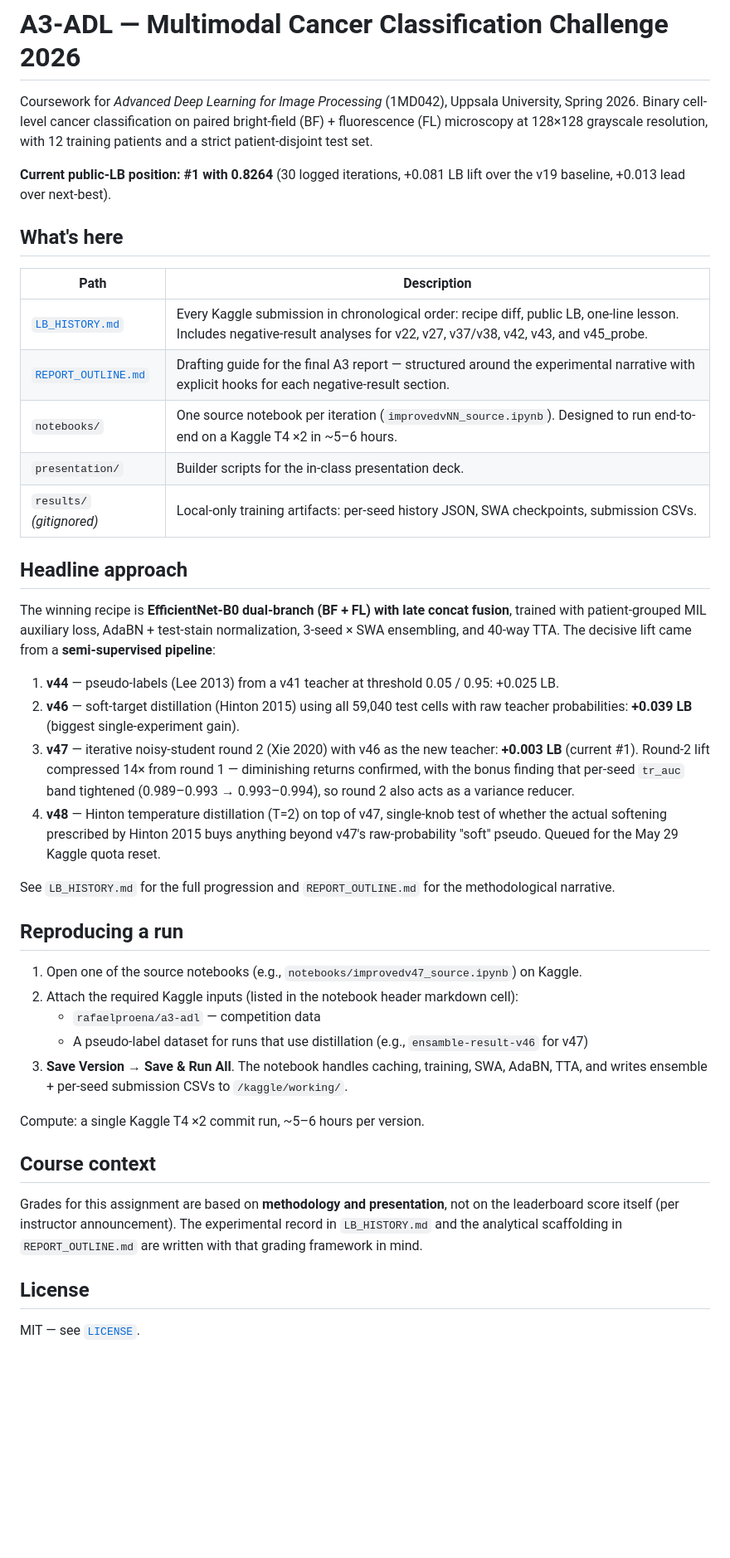
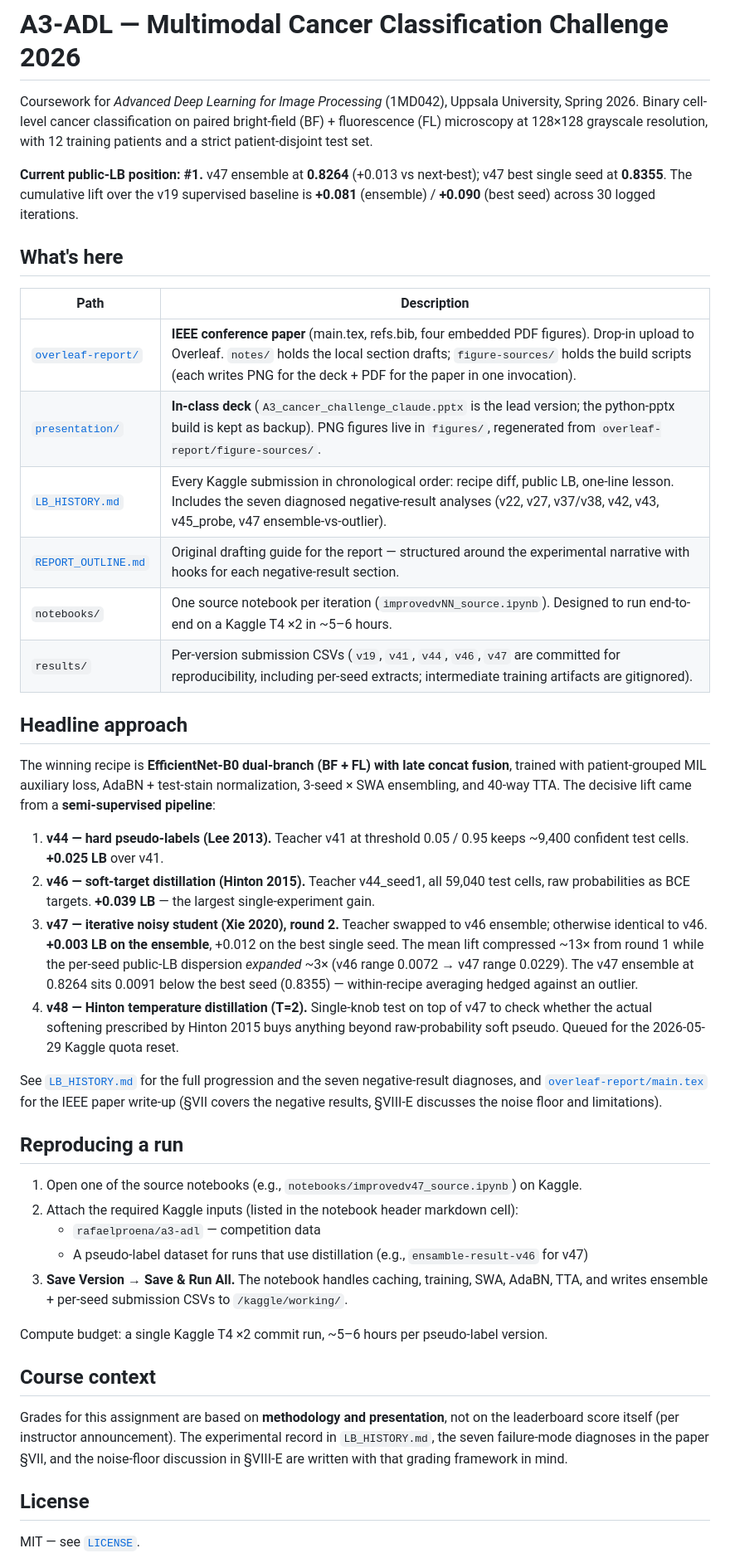
Before and after one commit to rafallex/multimodal-microscopy-distillation, a Markdown page: README.md, the part around the change. Shown at 83% size. Rendered like a GitHub page; blank space fills up the shorter version.

Commit message:
docs: correct v47 findings on per-seed LB variance and update progression figures

```diff
--- a/README.md
+++ b/README.md
@@ -2,28 +2,29 @@
 
 Coursework for *Advanced Deep Learning for Image Processing* (1MD042), Uppsala University, Spring 2026. Binary cell-level cancer classification on paired bright-field (BF) + fluorescence (FL) microscopy at 128×128 grayscale resolution, with 12 training patients and a strict patient-disjoint test set.
 
-**Current public-LB position: #1 with 0.8264** (30 logged iterations, +0.081 LB lift over the v19 baseline, +0.013 lead over next-best).
+**Current public-LB position: #1.** v47 ensemble at **0.8264** (+0.013 vs next-best); v47 best single seed at **0.8355**. The cumulative lift over the v19 supervised baseline is **+0.081** (ensemble) / **+0.090** (best seed) across 30 logged iterations.
 
 ## What's here
 
 | Path | Description |
 |---|---|
-| [`LB_HISTORY.md`](LB_HISTORY.md) | Every Kaggle submission in chronological order: recipe diff, public LB, one-line lesson. Includes negative-result analyses for v22, v27, v37/v38, v42, v43, and v45_probe. |
-| [`REPORT_OUTLINE.md`](REPORT_OUTLINE.md) | Drafting guide for the final A3 report — structured around the experimental narrative with explicit hooks for each negative-result section. |
+| [`overleaf-report/`](overleaf-report/) | **IEEE conference paper** (main.tex, refs.bib, four embedded PDF figures). Drop-in upload to Overleaf. `notes/` holds the local section drafts; `figure-sources/` holds the build scripts (each writes PNG for the deck + PDF for the paper in one invocation). |
+| [`presentation/`](presentation/) | **In-class deck** (`A3_cancer_challenge_claude.pptx` is the lead version; the python-pptx build is kept as backup). PNG figures live in `figures/`, regenerated from `overleaf-report/figure-sources/`. |
+| [`LB_HISTORY.md`](LB_HISTORY.md) | Every Kaggle submission in chronological order: recipe diff, public LB, one-line lesson. Includes the seven diagnosed negative-result analyses (v22, v27, v37/v38, v42, v43, v45_probe, v47 ensemble-vs-outlier). |
+| [`REPORT_OUTLINE.md`](REPORT_OUTLINE.md) | Original drafting guide for the report — structured around the experimental narrative with hooks for each negative-result section. |
 | `notebooks/` | One source notebook per iteration (`improvedvNN_source.ipynb`). Designed to run end-to-end on a Kaggle T4 ×2 in ~5–6 hours. |
-| `presentation/` | Builder scripts for the in-class presentation deck. |
-| `results/` *(gitignored)* | Local-only training artifacts: per-seed history JSON, SWA checkpoints, submission CSVs. |
+| `results/` | Per-version submission CSVs (`v19`, `v41`, `v44`, `v46`, `v47` are committed for reproducibility, including per-seed extracts; intermediate training artifacts are gitignored). |
 
 ## Headline approach
 
 The winning recipe is **EfficientNet-B0 dual-branch (BF + FL) with late concat fusion**, trained with patient-grouped MIL auxiliary loss, AdaBN + test-stain normalization, 3-seed × SWA ensembling, and 40-way TTA. The decisive lift came from a **semi-supervised pipeline**:
 
-1. **v44** — pseudo-labels (Lee 2013) from a v41 teacher at threshold 0.05 / 0.95: +0.025 LB.
-2. **v46** — soft-target distillation (Hinton 2015) using all 59,040 test cells with raw teacher probabilities: **+0.039 LB** (biggest single-experiment gain).
-3. **v47** — iterative noisy-student round 2 (Xie 2020) with v46 as the new teacher: **+0.003 LB** (current #1). Round-2 lift compressed 14× from round 1 — diminishing returns confirmed, with the bonus finding that per-seed `tr_auc` band tightened (0.989–0.993 → 0.993–0.994), so round 2 also acts as a variance reducer.
-4. **v48** — Hinton temperature distillation (T=2) on top of v47, single-knob test of whether the actual softening prescribed by Hinton 2015 buys anything beyond v47's raw-probability "soft" pseudo. Queued for the May 29 Kaggle quota reset.
+1. **v44 — hard pseudo-labels (Lee 2013).** Teacher v41 at threshold 0.05 / 0.95 keeps ~9,400 confident test cells. **+0.025 LB** over v41.
+2. **v46 — soft-target distillation (Hinton 2015).** Teacher v44_seed1, all 59,040 test cells, raw probabilities as BCE targets. **+0.039 LB** — the largest single-experiment gain.
+3. **v47 — iterative noisy student (Xie 2020), round 2.** Teacher swapped to v46 ensemble; otherwise identical to v46. **+0.003 LB on the ensemble**, +0.012 on the best single seed. The mean lift compressed ~13× from round 1 while the per-seed public-LB dispersion *expanded* ~3× (v46 range 0.0072 → v47 range 0.0229). The v47 ensemble at 0.8264 sits 0.0091 below the best seed (0.8355) — within-recipe averaging hedged against an outlier.
+4. **v48 — Hinton temperature distillation (T=2).** Single-knob test on top of v47 to check whether the actual softening prescribed by Hinton 2015 buys anything beyond raw-probability soft pseudo. Queued for the 2026-05-29 Kaggle quota reset.
 
-See `LB_HISTORY.md` for the full progression and `REPORT_OUTLINE.md` for the methodological narrative.
+See [`LB_HISTORY.md`](LB_HISTORY.md) for the full progression and the seven negative-result diagnoses, and [`overleaf-report/main.tex`](overleaf-report/main.tex) for the IEEE paper write-up (§VII covers the negative results, §VIII-E discusses the noise floor and limitations).
 
 ## Reproducing a run
 
@@ -31,13 +32,13 @@ See `LB_HISTORY.md` for the full progression and `REPORT_OUTLINE.md` for the met
 2. Attach the required Kaggle inputs (listed in the notebook header markdown cell):
    - `rafaelproena/a3-adl` — competition data
    - A pseudo-label dataset for runs that use distillation (e.g., `ensamble-result-v46` for v47)
-3. **Save Version → Save & Run All**. The notebook handles caching, training, SWA, AdaBN, TTA, and writes ensemble + per-seed submission CSVs to `/kaggle/working/`.
+3. **Save Version → Save & Run All.** The notebook handles caching, training, SWA, AdaBN, TTA, and writes ensemble + per-seed submission CSVs to `/kaggle/working/`.
 
-Compute: a single Kaggle T4 ×2 commit run, ~5–6 hours per version.
+Compute budget: a single Kaggle T4 ×2 commit run, ~5–6 hours per pseudo-label version.
 
 ## Course context
 
-Grades for this assignment are based on **methodology and presentation**, not on the leaderboard score itself (per instructor announcement). The experimental record in `LB_HISTORY.md` and the analytical scaffolding in `REPORT_OUTLINE.md` are written with that grading framework in mind.
+Grades for this assignment are based on **methodology and presentation**, not on the leaderboard score itself (per instructor announcement). The experimental record in `LB_HISTORY.md`, the seven failure-mode diagnoses in the paper §VII, and the noise-floor discussion in §VIII-E are written with that grading framework in mind.
 
 ## License
 
```
Also changed, not shown: LB_HISTORY.md (+2 -2 lines), presentation/figures/lb_progression.png, 3 other files.
